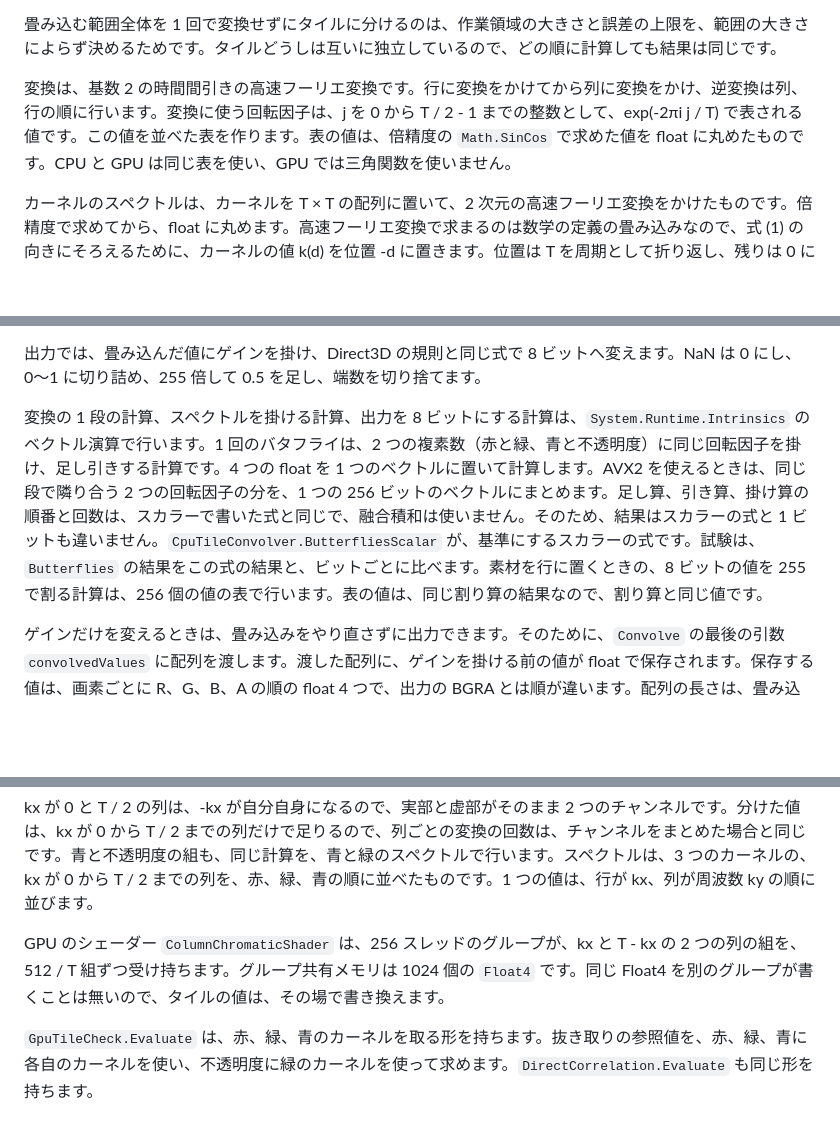
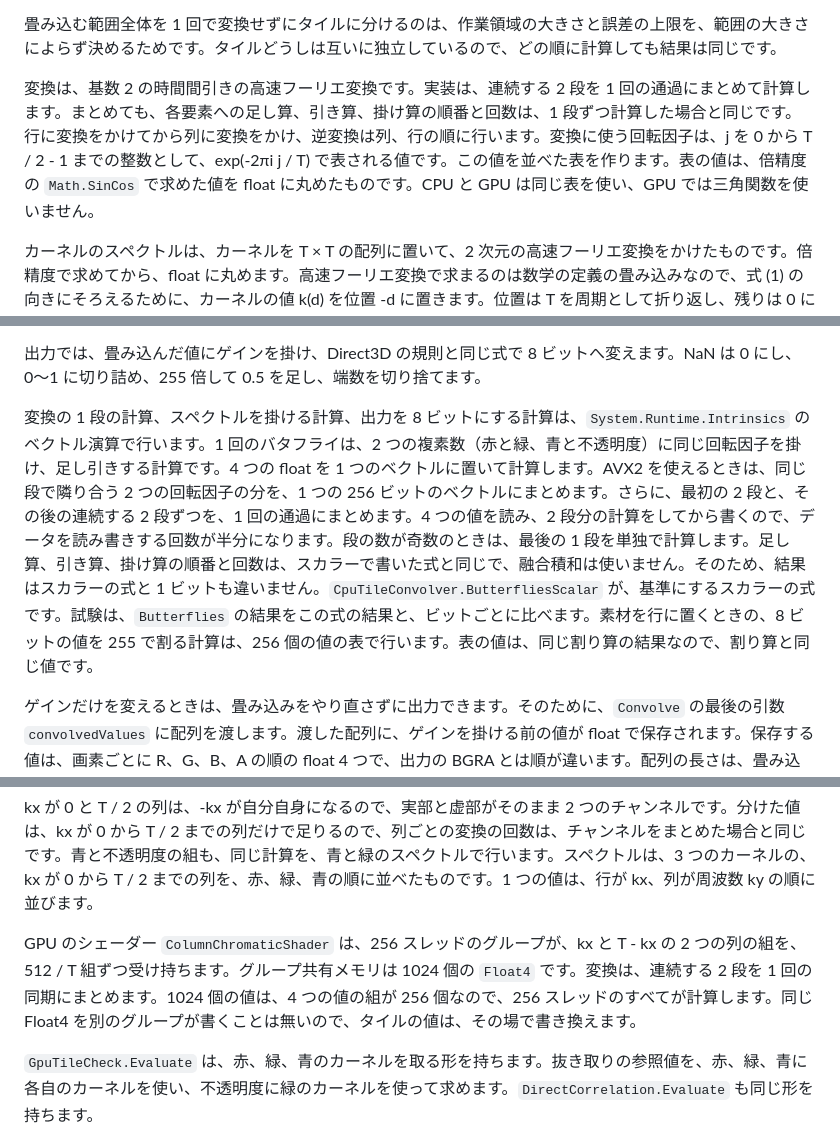
Before and after one commit to routersys/YMM4-WaveOptics, a Markdown page: SpectralConvolution/README.md, 3 parts joined by grey strips. GitHub-like rendering; blank space fills up the shorter version.

Commit message:
変換を2段ずつまとめる実装を部品の説明書へ書く

```diff
--- a/SpectralConvolution/README.md
+++ b/SpectralConvolution/README.md
@@ -232,7 +233,7 @@ var count = SpectralSelfTest.Run(device, maximumRadius, measurements);
 
 畳み込む範囲全体を 1 回で変換せずにタイルに分けるのは、作業領域の大きさと誤差の上限を、範囲の大きさによらず決めるためです。タイルどうしは互いに独立しているので、どの順に計算しても結果は同じです。
 
-変換は、基数 2 の時間間引きの高速フーリエ変換です。行に変換をかけてから列に変換をかけ、逆変換は列、行の順に行います。変換に使う回転因子は、j を 0 から T / 2 - 1 までの整数として、exp(-2πi j / T) で表される値です。この値を並べた表を作ります。表の値は、倍精度の `Math.SinCos` で求めた値を float に丸めたものです。CPU と GPU は同じ表を使い、GPU では三角関数を使いません。
+変換は、基数 2 の時間間引きの高速フーリエ変換です。実装は、連続する 2 段を 1 回の通過にまとめて計算します。まとめても、各要素への足し算、引き算、掛け算の順番と回数は、1 段ずつ計算した場合と同じです。行に変換をかけてから列に変換をかけ、逆変換は列、行の順に行います。変換に使う回転因子は、j を 0 から T / 2 - 1 までの整数として、exp(-2πi j / T) で表される値です。この値を並べた表を作ります。表の値は、倍精度の `Math.SinCos` で求めた値を float に丸めたものです。CPU と GPU は同じ表を使い、GPU では三角関数を使いません。
 
 カーネルのスペクトルは、カーネルを T × T の配列に置いて、2 次元の高速フーリエ変換をかけたものです。倍精度で求めてから、float に丸めます。高速フーリエ変換で求まるのは数学の定義の畳み込みなので、式 (1) の向きにそろえるために、カーネルの値 k(d) を位置 -d に置きます。位置は T を周期として折り返し、残りは 0 にします。値は、GPU の列の計算で連続して読めるよう、列ごとに並べます。
 
@@ -260,7 +261,7 @@ var count = SpectralSelfTest.Run(device, maximumRadius, measurements);
 
 出力では、畳み込んだ値にゲインを掛け、Direct3D の規則と同じ式で 8 ビットへ変えます。NaN は 0 にし、0〜1 に切り詰め、255 倍して 0.5 を足し、端数を切り捨てます。
 
-変換の 1 段の計算、スペクトルを掛ける計算、出力を 8 ビットにする計算は、`System.Runtime.Intrinsics` のベクトル演算で行います。1 回のバタフライは、2 つの複素数（赤と緑、青と不透明度）に同じ回転因子を掛け、足し引きする計算です。4 つの float を 1 つのベクトルに置いて計算します。AVX2 を使えるときは、同じ段で隣り合う 2 つの回転因子の分を、1 つの 256 ビットのベクトルにまとめます。足し算、引き算、掛け算の順番と回数は、スカラーで書いた式と同じで、融合積和は使いません。そのため、結果はスカラーの式と 1 ビットも違いません。`CpuTileConvolver.ButterfliesScalar` が、基準にするスカラーの式です。試験は、`Butterflies` の結果をこの式の結果と、ビットごとに比べます。素材を行に置くときの、8 ビットの値を 255 で割る計算は、256 個の値の表で行います。表の値は、同じ割り算の結果なので、割り算と同じ値です。
+変換の 1 段の計算、スペクトルを掛ける計算、出力を 8 ビットにする計算は、`System.Runtime.Intrinsics` のベクトル演算で行います。1 回のバタフライは、2 つの複素数（赤と緑、青と不透明度）に同じ回転因子を掛け、足し引きする計算です。4 つの float を 1 つのベクトルに置いて計算します。AVX2 を使えるときは、同じ段で隣り合う 2 つの回転因子の分を、1 つの 256 ビットのベクトルにまとめます。さらに、最初の 2 段と、その後の連続する 2 段ずつを、1 回の通過にまとめます。4 つの値を読み、2 段分の計算をしてから書くので、データを読み書きする回数が半分になります。段の数が奇数のときは、最後の 1 段を単独で計算します。足し算、引き算、掛け算の順番と回数は、スカラーで書いた式と同じで、融合積和は使いません。そのため、結果はスカラーの式と 1 ビットも違いません。`CpuTileConvolver.ButterfliesScalar` が、基準にするスカラーの式です。試験は、`Butterflies` の結果をこの式の結果と、ビットごとに比べます。素材を行に置くときの、8 ビットの値を 255 で割る計算は、256 個の値の表で行います。表の値は、同じ割り算の結果なので、割り算と同じ値です。
 
 ゲインだけを変えるときは、畳み込みをやり直さずに出力できます。そのために、`Convolve` の最後の引数 `convolvedValues` に配列を渡します。渡した配列に、ゲインを掛ける前の値が float で保存されます。保存する値は、画素ごとに R、G、B、A の順の float 4 つで、出力の BGRA とは順が違います。配列の長さは、畳み込む範囲の幅 × 高さ × 4 以上です。
 
@@ -414,7 +417,7 @@ Z'(-kx) = conj(R̂'(kx)) + i conj(Ĝ'(kx))
 
 kx が 0 と T / 2 の列は、-kx が自分自身になるので、実部と虚部がそのまま 2 つのチャンネルです。分けた値は、kx が 0 から T / 2 までの列だけで足りるので、列ごとの変換の回数は、チャンネルをまとめた場合と同じです。青と不透明度の組も、同じ計算を、青と緑のスペクトルで行います。スペクトルは、3 つのカーネルの、kx が 0 から T / 2 までの列を、赤、緑、青の順に並べたものです。1 つの値は、行が kx、列が周波数 ky の順に並びます。
 
-GPU のシェーダー `ColumnChromaticShader` は、256 スレッドのグループが、kx と T - kx の 2 つの列の組を、512 / T 組ずつ受け持ちます。グループ共有メモリは 1024 個の `Float4` です。同じ Float4 を別のグループが書くことは無いので、タイルの値は、その場で書き換えます。
+GPU のシェーダー `ColumnChromaticShader` は、256 スレッドのグループが、kx と T - kx の 2 つの列の組を、512 / T 組ずつ受け持ちます。グループ共有メモリは 1024 個の `Float4` です。変換は、連続する 2 段を 1 回の同期にまとめます。1024 個の値は、4 つの値の組が 256 個なので、256 スレッドのすべてが計算します。同じ Float4 を別のグループが書くことは無いので、タイルの値は、その場で書き換えます。
 
 `GpuTileCheck.Evaluate` は、赤、緑、青のカーネルを取る形を持ちます。抜き取りの参照値を、赤、緑、青に各自のカーネルを使い、不透明度に緑のカーネルを使って求めます。`DirectCorrelation.Evaluate` も同じ形を持ちます。
 
```
Also changed, not shown: other parts of SpectralConvolution/README.md (+3 -0 lines).
